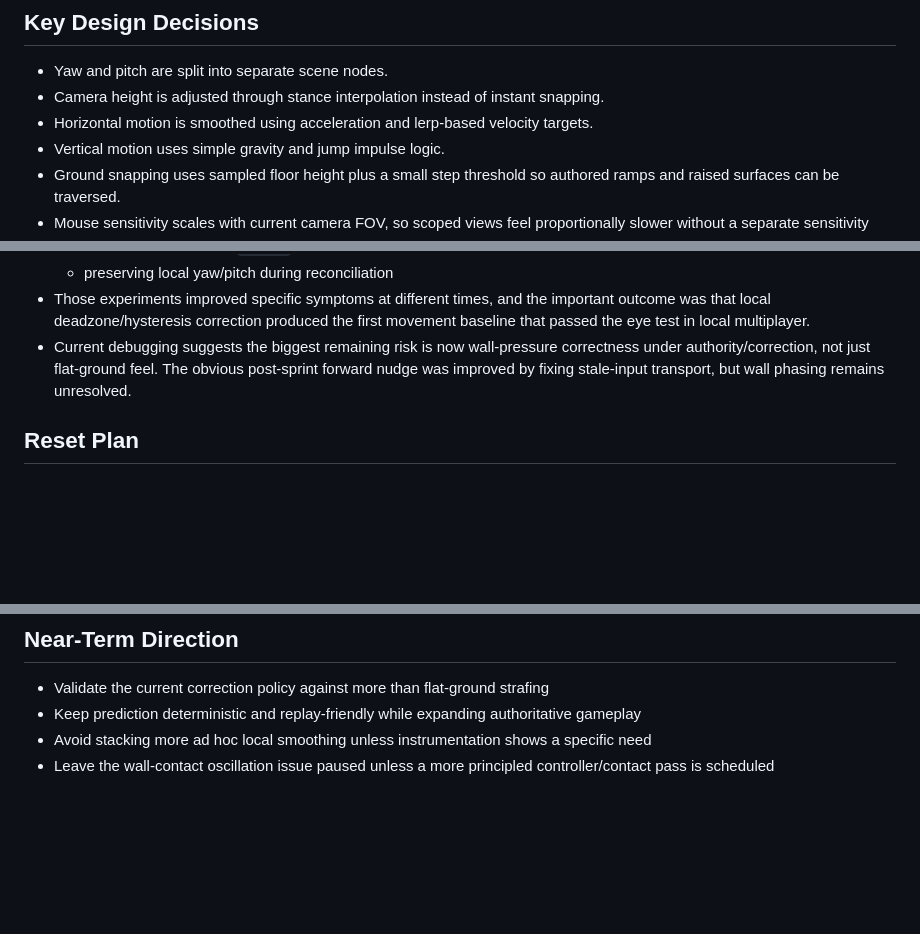
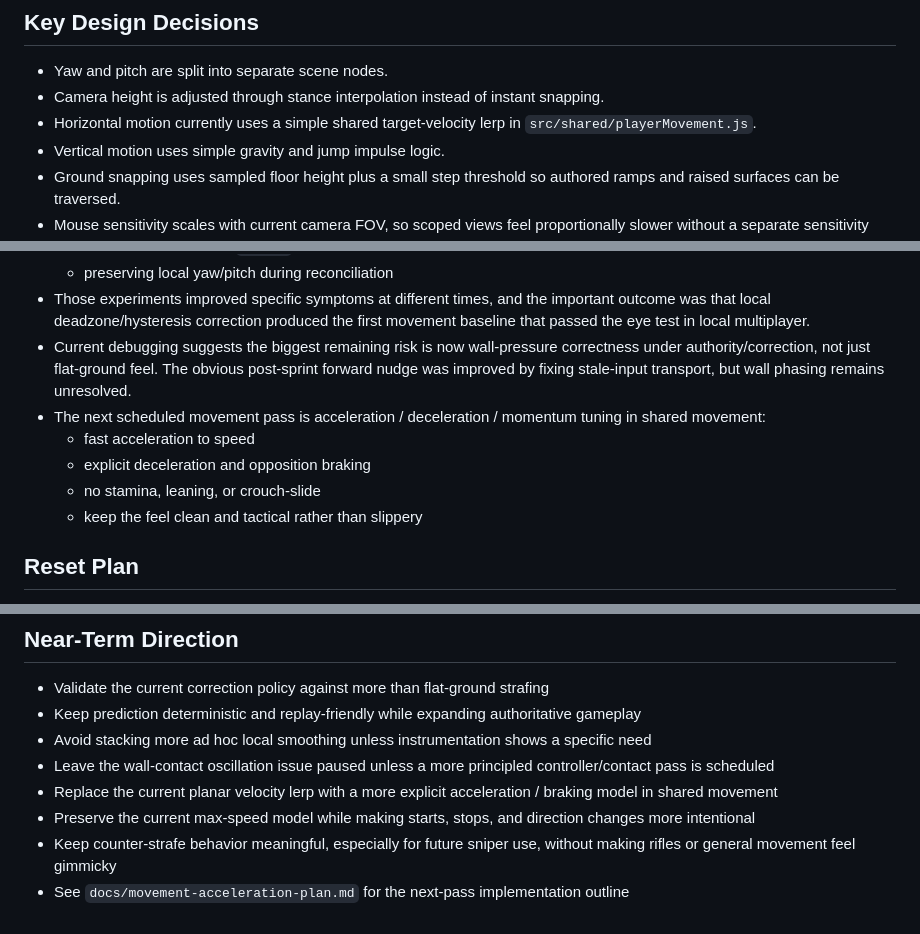
Before and after one commit to nickobabs/tactical-fps-threejs, a Markdown page: docs/systems/player-controller.md, 3 parts joined by grey strips. Drawn GitHub-style; blank space fills up the shorter version.

```diff
--- a/docs/systems/player-controller.md
+++ b/docs/systems/player-controller.md
@@ -34,7 +34,7 @@
 
 - Yaw and pitch are split into separate scene nodes.
 - Camera height is adjusted through stance interpolation instead of instant snapping.
-- Horizontal motion is smoothed using acceleration and lerp-based velocity targets.
+- Horizontal motion currently uses a simple shared target-velocity lerp in `src/shared/playerMovement.js`.
 - Vertical motion uses simple gravity and jump impulse logic.
 - Ground snapping uses sampled floor height plus a small step threshold so authored ramps and raised surfaces can be traversed.
 - Mouse sensitivity scales with current camera FOV, so scoped views feel proportionally slower without a separate sensitivity path.
@@ -78,6 +78,11 @@
   - preserving local yaw/pitch during reconciliation
 - Those experiments improved specific symptoms at different times, and the important outcome was that local deadzone/hysteresis correction produced the first movement baseline that passed the eye test in local multiplayer.
 - Current debugging suggests the biggest remaining risk is now wall-pressure correctness under authority/correction, not just flat-ground feel. The obvious post-sprint forward nudge was improved by fixing stale-input transport, but wall phasing remains unresolved.
+- The next scheduled movement pass is acceleration / deceleration / momentum tuning in shared movement:
+  - fast acceleration to speed
+  - explicit deceleration and opposition braking
+  - no stamina, leaning, or crouch-slide
+  - keep the feel clean and tactical rather than slippery
 
 ## Reset Plan
 
@@ -106,3 +111,7 @@
 - Keep prediction deterministic and replay-friendly while expanding authoritative gameplay
 - Avoid stacking more ad hoc local smoothing unless instrumentation shows a specific need
 - Leave the wall-contact oscillation issue paused unless a more principled controller/contact pass is scheduled
+- Replace the current planar velocity lerp with a more explicit acceleration / braking model in shared movement
+- Preserve the current max-speed model while making starts, stops, and direction changes more intentional
+- Keep counter-strafe behavior meaningful, especially for future sniper use, without making rifles or general movement feel gimmicky
+- See `docs/movement-acceleration-plan.md` for the next-pass implementation outline
```
Also changed, not shown: docs/MASTER_CONTEXT.md (+12 -0 lines), docs/movement-acceleration-plan.md (added, +141 -0 lines).
